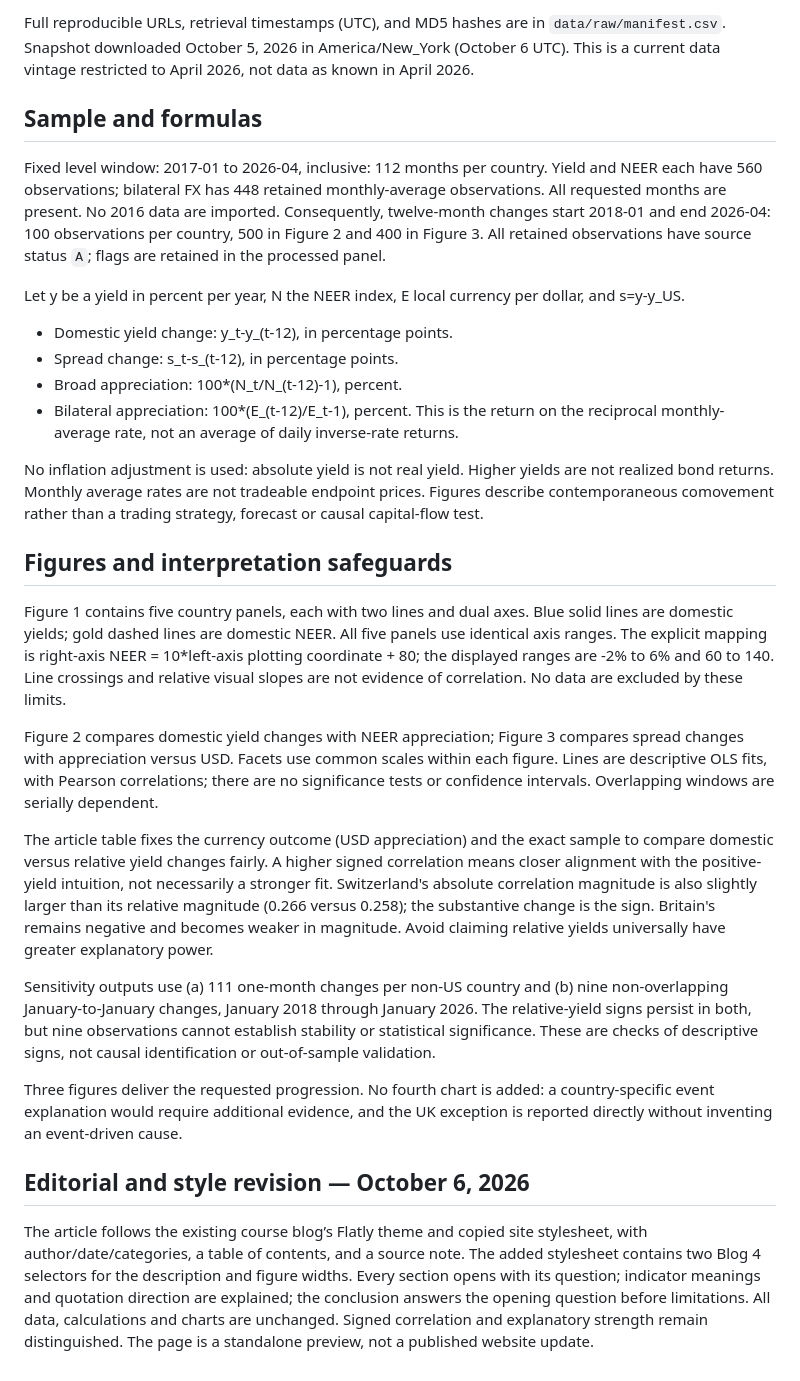
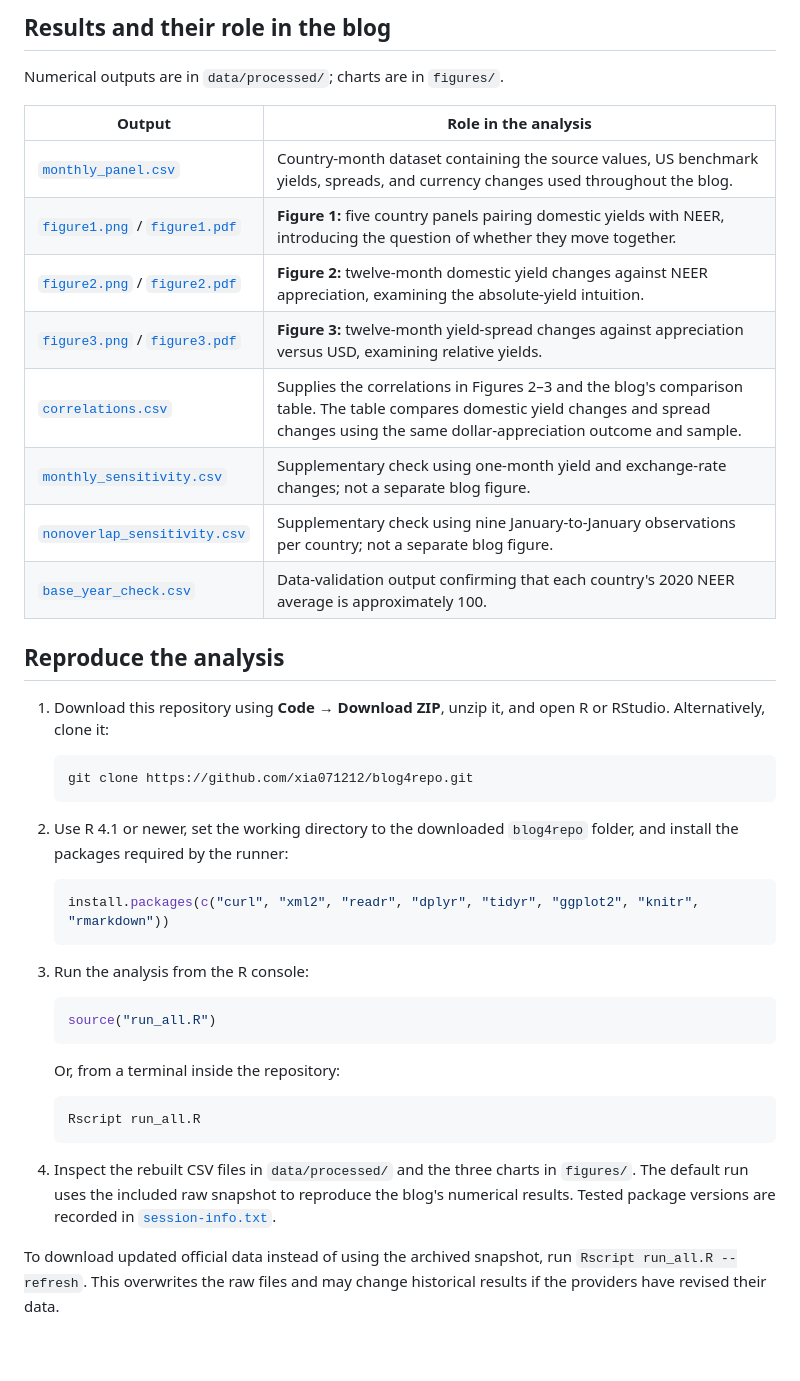
Before and after one commit to xia071212/blog4repo, a Markdown page: README.md, the part around one of its changes. GitHub-like rendering.

````diff
--- a/README.md
+++ b/README.md
@@ -45,31 +43,45 @@ A refresh overwrites raw snapshots and can revise historical results. Preserve a
 
-Full reproducible URLs, retrieval timestamps (UTC), and MD5 hashes are in `data/raw/manifest.csv`. Snapshot downloaded October 5, 2026 in America/New_York (October 6 UTC). This is a current data vintage restricted to April 2026, not data as known in April 2026.
+## Results and their role in the blog
 
-## Sample and formulas
+Numerical outputs are in `data/processed/`; charts are in `figures/`.
 
-Fixed level window: 2017-01 to 2026-04, inclusive: 112 months per country. Yield and NEER each have 560 observations; bilateral FX has 448 retained monthly-average observations. All requested months are present. No 2016 data are imported. Consequently, twelve-month changes start 2018-01 and end 2026-04: 100 observations per country, 500 in Figure 2 and 400 in Figure 3. All retained observations have source status `A`; flags are retained in the processed panel.
+| Output | Role in the analysis |
+|---|---|
+| [`monthly_panel.csv`](data/processed/monthly_panel.csv) | Country-month dataset containing the source values, US benchmark yields, spreads, and currency changes used throughout the blog. |
+| [`figure1.png`](figures/figure1.png) / [`figure1.pdf`](figures/figure1.pdf) | **Figure 1:** five country panels pairing domestic yields with NEER, introducing the question of whether they move together. |
+| [`figure2.png`](figures/figure2.png) / [`figure2.pdf`](figures/figure2.pdf) | **Figure 2:** twelve-month domestic yield changes against NEER appreciation, examining the absolute-yield intuition. |
+| [`figure3.png`](figures/figure3.png) / [`figure3.pdf`](figures/figure3.pdf) | **Figure 3:** twelve-month yield-spread changes against appreciation versus USD, examining relative yields. |
+| [`correlations.csv`](data/processed/correlations.csv) | Supplies the correlations in Figures 2–3 and the blog's comparison table. The table compares domestic yield changes and spread changes using the same dollar-appreciation outcome and sample. |
+| [`monthly_sensitivity.csv`](data/processed/monthly_sensitivity.csv) | Supplementary check using one-month yield and exchange-rate changes; not a separate blog figure. |
+| [`nonoverlap_sensitivity.csv`](data/processed/nonoverlap_sensitivity.csv) | Supplementary check using nine January-to-January observations per country; not a separate blog figure. |
+| [`base_year_check.csv`](data/processed/base_year_check.csv) | Data-validation output confirming that each country's 2020 NEER average is approximately 100. |
 
-Let y be a yield in percent per year, N the NEER index, E local currency per dollar, and s=y-y_US.
+## Reproduce the analysis
 
-- Domestic yield change: y_t-y_(t-12), in percentage points.
-- Spread change: s_t-s_(t-12), in percentage points.
-- Broad appreciation: 100*(N_t/N_(t-12)-1), percent.
-- Bilateral appreciation: 100*(E_(t-12)/E_t-1), percent. This is the return on the reciprocal monthly-average rate, not an average of daily inverse-rate returns.
+1. Download this repository using **Code → Download ZIP**, unzip it, and open R or RStudio. Alternatively, clone it:
 
-No inflation adjustment is used: absolute yield is not real yield. Higher yields are not realized bond returns. Monthly average rates are not tradeable endpoint prices. Figures describe contemporaneous comovement rather than a trading strategy, forecast or causal capital-flow test.
+   ```sh
+   git clone https://github.com/xia071212/blog4repo.git
+   ```
 
-## Figures and interpretation safeguards
+2. Use R 4.1 or newer, set the working directory to the downloaded `blog4repo` folder, and install the packages required by the runner:
 
-Figure 1 contains five country panels, each with two lines and dual axes. Blue solid lines are domestic yields; gold dashed lines are domestic NEER. All five panels use identical axis ranges. The explicit mapping is right-axis NEER = 10*left-axis plotting coordinate + 80; the displayed ranges are -2% to 6% and 60 to 140. Line crossings and relative visual slopes are not evidence of correlation. No data are excluded by these limits.
+   ```r
+   install.packages(c("curl", "xml2", "readr", "dplyr", "tidyr", "ggplot2", "knitr", "rmarkdown"))
+   ```
 
-Figure 2 compares domestic yield changes with NEER appreciation; Figure 3 compares spread changes with appreciation versus USD. Facets use common scales within each figure. Lines are descriptive OLS fits, with Pearson correlations; there are no significance tests or confidence intervals. Overlapping windows are serially dependent.
+3. Run the analysis from the R console:
 
-The article table fixes the currency outcome (USD appreciation) and the exact sample to compare domestic versus relative yield changes fairly. A higher signed correlation means closer alignment with the positive-yield intuition, not necessarily a stronger fit. Switzerland's absolute correlation magnitude is also slightly larger than its relative magnitude (0.266 versus 0.258); the substantive change is the sign. Britain's remains negative and becomes weaker in magnitude. Avoid claiming relative yields universally have greater explanatory power.
+   ```r
+   source("run_all.R")
+   ```
 
-Sensitivity outputs use (a) 111 one-month changes per non-US country and (b) nine non-overlapping January-to-January changes, January 2018 through January 2026. The relative-yield signs persist in both, but nine observations cannot establish stability or statistical significance. These are checks of descriptive signs, not causal identification or out-of-sample validation.
+   Or, from a terminal inside the repository:
 
-Three figures deliver the requested progression. No fourth chart is added: a country-specific event explanation would require additional evidence, and the UK exception is reported directly without inventing an event-driven cause.
+   ```sh
+   Rscript run_all.R
+   ```
 
-## Editorial and style revision — October 6, 2026
+4. Inspect the rebuilt CSV files in `data/processed/` and the three charts in `figures/`. The default run uses the included raw snapshot to reproduce the blog's numerical results. Tested package versions are recorded in [`session-info.txt`](session-info.txt).
 
-The article follows the existing course blog’s Flatly theme and copied site stylesheet, with author/date/categories, a table of contents, and a source note. The added stylesheet contains two Blog 4 selectors for the description and figure widths. Every section opens with its question; indicator meanings and quotation direction are explained; the conclusion answers the opening question before limitations. All data, calculations and charts are unchanged. Signed correlation and explanatory strength remain distinguished. The page is a standalone preview, not a published website update.
+To download updated official data instead of using the archived snapshot, run `Rscript run_all.R --refresh`. This overwrites the raw files and may change historical results if the providers have revised their data.
````
Also changed, not shown: other parts of README.md (+29 -31 lines).
